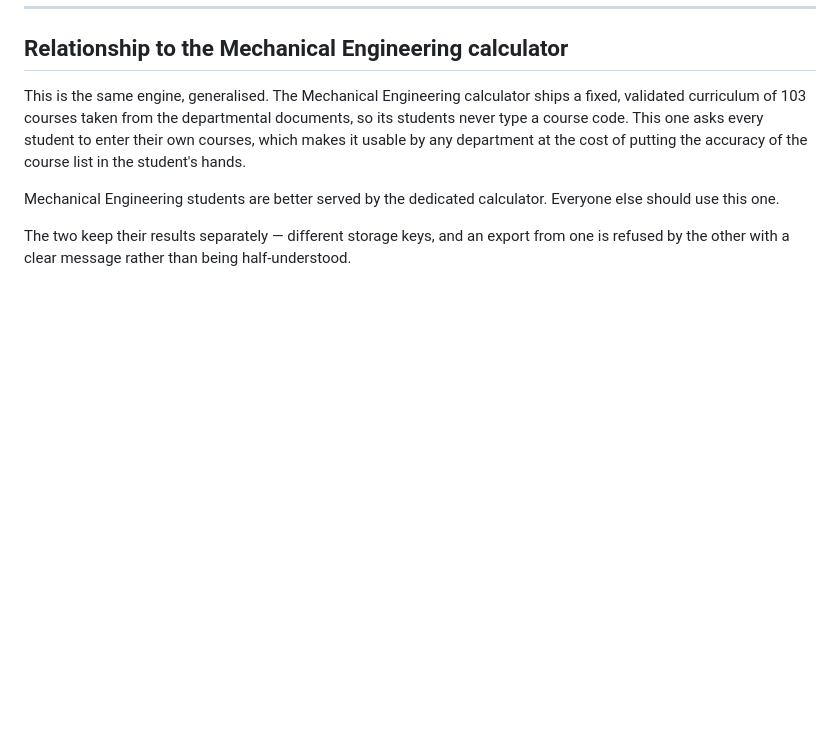
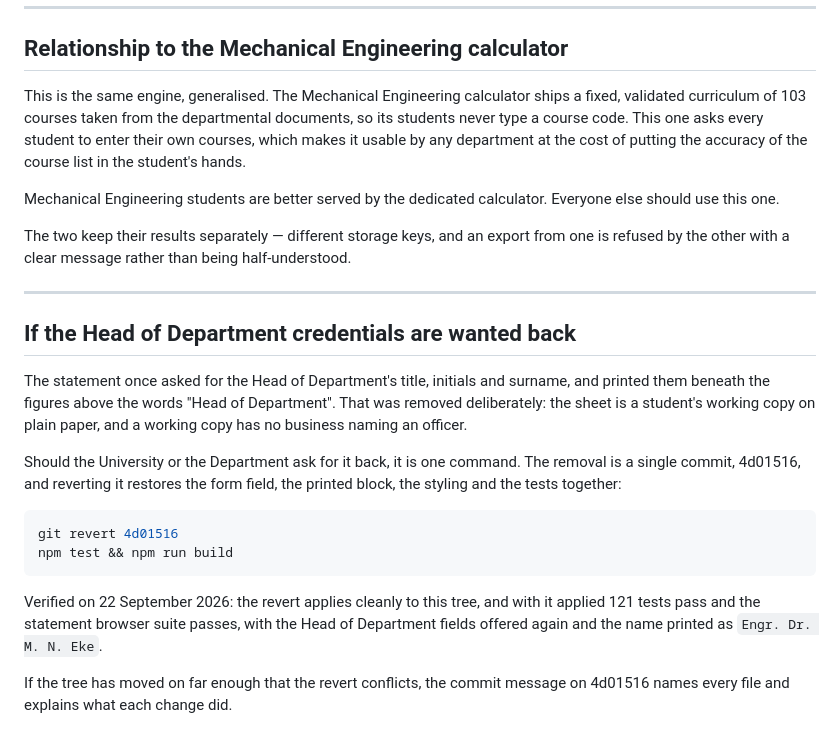
Before and after one commit to okeyegonu/unn-gpa, a Markdown page: README.md, the part around the change. GitHub-like rendering; blank space fills up the shorter version.

Commit message:
Record how to restore the Head of Department credentials
The removal may need undoing if the University asks for it. The README now
names the commit and the command, and records that the revert was tried: it
applies cleanly and 121 tests and the statement browser suite pass with the
field restored.

Co-Authored-By: Claude Opus 5 <noreply@anthropic.com>

````diff
--- a/README.md
+++ b/README.md
@@ -375,3 +375,29 @@ Everyone else should use this one.
 The two keep their results separately — different storage keys, and an export
 from one is refused by the other with a clear message rather than being
 half-understood.
+
+---
+
+## If the Head of Department credentials are wanted back
+
+The statement once asked for the Head of Department's title, initials and
+surname, and printed them beneath the figures above the words "Head of
+Department". That was removed deliberately: the sheet is a student's working
+copy on plain paper, and a working copy has no business naming an officer.
+
+Should the University or the Department ask for it back, it is one command.
+The removal is a single commit, 4d01516, and reverting it restores the form
+field, the printed block, the styling and the tests together:
+
+```bash
+git revert 4d01516
+npm test && npm run build
+```
+
+Verified on 22 September 2026: the revert applies cleanly to this tree, and with it
+applied 121 tests pass and the statement browser suite passes, with the
+Head of Department fields offered again and the name printed as
+`Engr. Dr. M. N. Eke`.
+
+If the tree has moved on far enough that the revert conflicts, the commit
+message on 4d01516 names every file and explains what each change did.
````
